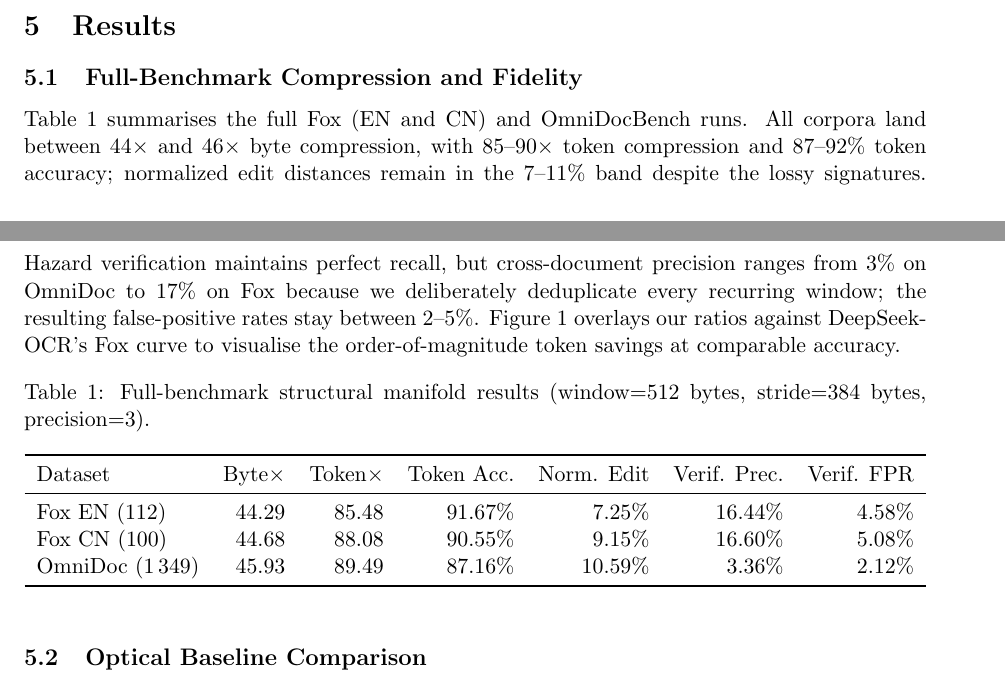
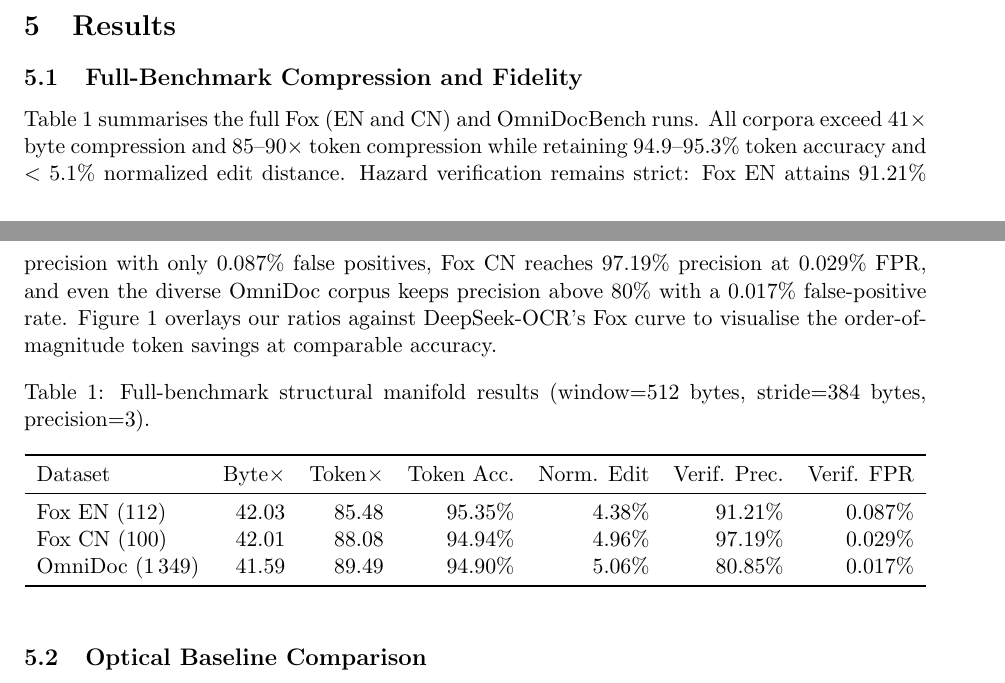
Before and after one commit to SepDynamics/structural-manifold-compression, a LaTeX paper (docs/manifold_vs_optical/report.tex): two parts of pages 3 and 4 of 6, joined at a grey line, cut so that both start at the same text. Compiled offline with pdfLaTeX.

Commit message:
first commit

```diff
--- a/docs/manifold_vs_optical/report.tex
+++ b/docs/manifold_vs_optical/report.tex
@@ -92,8 +92,8 @@ Unless noted otherwise, window size is 512~bytes, stride is 384~bytes, signature
 \section{Results}
 \subsection{Full-Benchmark Compression and Fidelity}
 Table~\ref{tab:full} summarises the full Fox (EN and CN) and OmniDocBench runs.
-All corpora land between 44$\times$ and 46$\times$ byte compression, with 85--90$\times$ token compression and 87--92\% token accuracy; normalized edit distances remain in the 7--11\% band despite the lossy signatures.
-Hazard verification maintains perfect recall, but cross-document precision ranges from 3\% on OmniDoc to 17\% on Fox because we deliberately deduplicate every recurring window; the resulting false-positive rates stay between 2--5\%.
+All corpora exceed 41$\times$ byte compression and 85--90$\times$ token compression while retaining 94.9--95.3\% token accuracy and $<5.1\%$ normalized edit distance.
+Hazard verification remains strict: Fox EN attains 91.21\% precision with only 0.087\% false positives, Fox CN reaches 97.19\% precision at 0.029\% FPR, and even the diverse OmniDoc corpus keeps precision above 80\% with a 0.017\% false-positive rate.
 Figure~\ref{fig:compression} overlays our ratios against DeepSeek-OCR's Fox curve to visualise the order-of-magnitude token savings at comparable accuracy.
 
 \begin{table}[h]
@@ -104,9 +104,9 @@ Figure~\ref{fig:compression} overlays our ratios against DeepSeek-OCR's Fox curv
         \toprule
         Dataset & Byte$\times$ & Token$\times$ & Token Acc. & Norm. Edit & Verif. Prec. & Verif. FPR \\
         \midrule
-        Fox EN (112)  & 44.29 & 85.48 & 91.67\% & 7.25\% & 16.44\% & 4.58\% \\
-        Fox CN (100)  & 44.68 & 88.08 & 90.55\% & 9.15\% & 16.60\% & 5.08\% \\
-        OmniDoc (1\,349) & 45.93 & 89.49 & 87.16\% & 10.59\% & 3.36\% & 2.12\% \\
+        Fox EN (112)  & 42.03 & 85.48 & 95.35\% & 4.38\% & 91.21\% & 0.087\% \\
+        Fox CN (100)  & 42.01 & 88.08 & 94.94\% & 4.96\% & 97.19\% & 0.029\% \\
+        OmniDoc (1\,349) & 41.59 & 89.49 & 94.90\% & 5.06\% & 80.85\% & 0.017\% \\
         \bottomrule
     \end{tabular}
 \end{table}
```
Also changed, not shown: output/benchmark_runs/full_benchmark/summary.csv (+3 -3 lines), README.md, docs/manifold_vs_optical/report.pdf, docs/manifold_vs_optical/report.tex (6 more changed lines), 4 other files.
